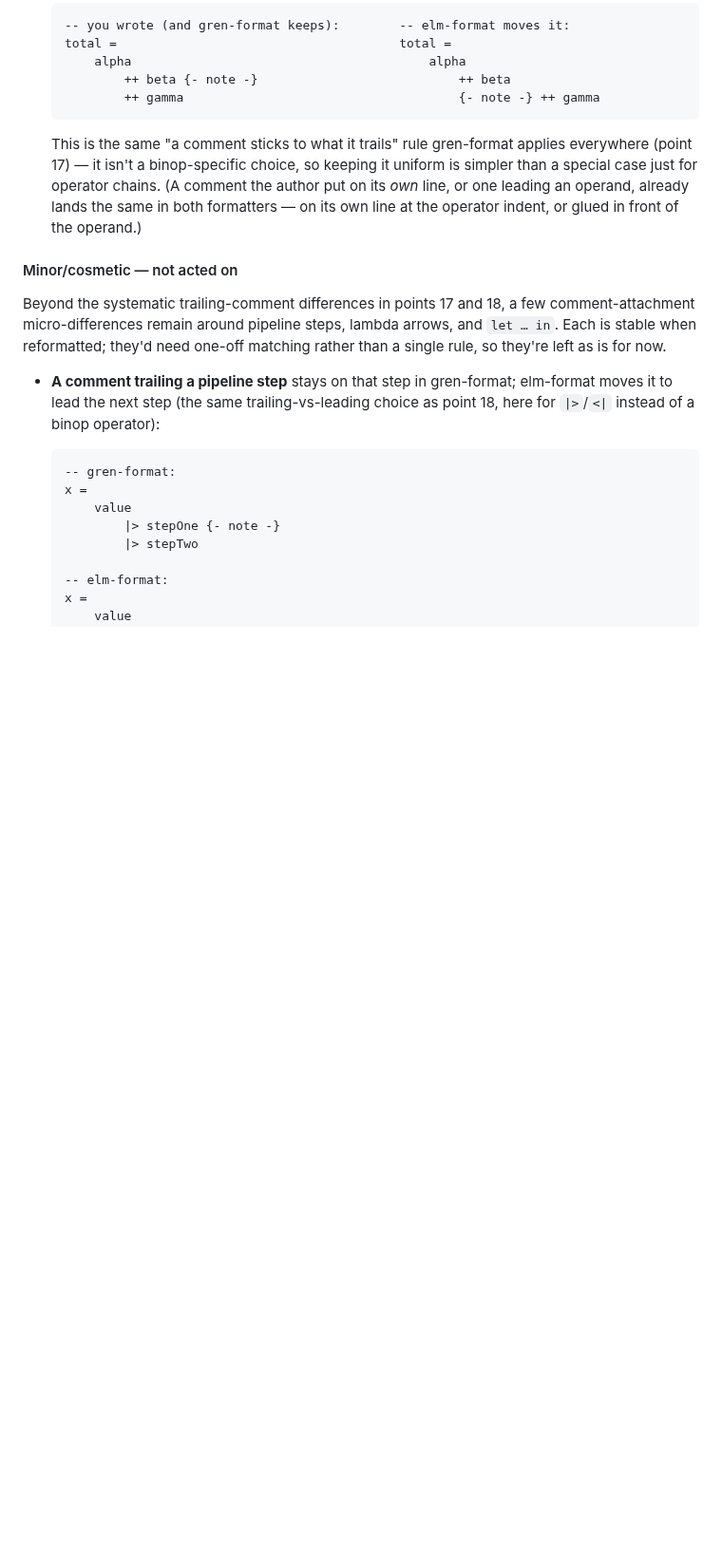
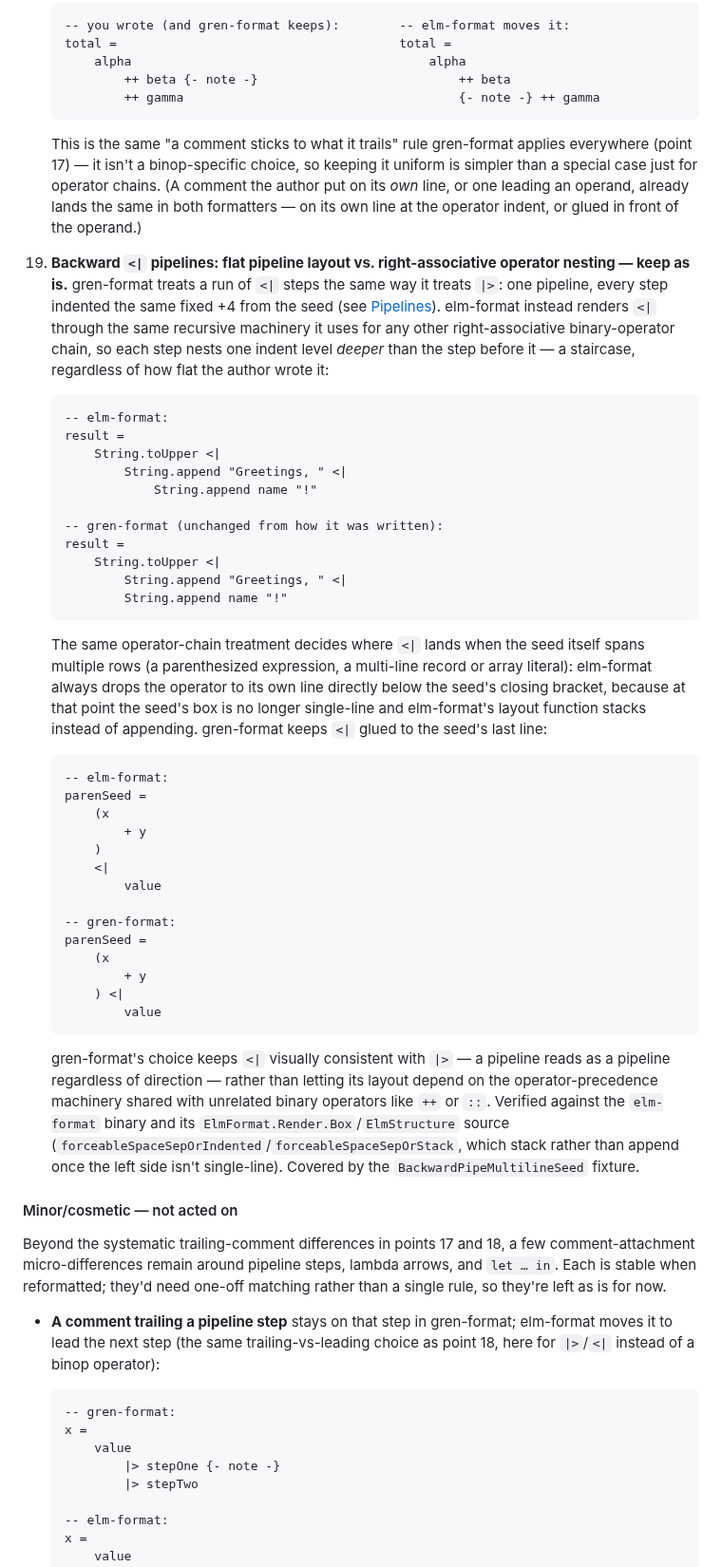
Before and after one commit to gilramir/gren-format-lib, a Markdown page: README.md, the part around one of its changes. Shown at 95% size. Rendered like a GitHub page; blank space fills up the shorter version.

Commit message:
README: catalogue the backward <| pipeline layout divergence from elm-format
Point 19: gren-format keeps a run of <| steps flat (pipeline-style, same
indent per step, like |>); elm-format nests each successive step one level
deeper because it renders <| through the same recursive binop machinery as
any other right-associative operator. Same root cause also explains why
elm-format drops <| to its own line below a multi-line seed while
gren-format keeps it glued to the seed's last line. Verified against the
elm-format binary and its Box.hs/ElmStructure.hs source.

````diff
--- a/README.md
+++ b/README.md
@@ -2729,6 +2734,63 @@ decision and why.
     both formatters — on its own line at the operator indent, or glued in front of
     the operand.)
 
+19. **Backward `<|` pipelines: flat pipeline layout vs. right-associative
+    operator nesting — keep as is.** gren-format treats a run of `<|` steps
+    the same way it treats `|>`: one pipeline, every step indented the same
+    fixed +4 from the seed (see [Pipelines](#pipelines)). elm-format instead
+    renders `<|` through the same recursive machinery it uses for any other
+    right-associative binary-operator chain, so each step nests one indent
+    level *deeper* than the step before it — a staircase, regardless of how
+    flat the author wrote it:
+
+    ```gren
+    -- elm-format:
+    result =
+        String.toUpper <|
+            String.append "Greetings, " <|
+                String.append name "!"
+
+    -- gren-format (unchanged from how it was written):
+    result =
+        String.toUpper <|
+            String.append "Greetings, " <|
+            String.append name "!"
+    ```
+
+    The same operator-chain treatment decides where `<|` lands when the seed
+    itself spans multiple rows (a parenthesized expression, a multi-line
+    record or array literal): elm-format always drops the operator to its own
+    line directly below the seed's closing bracket, because at that point the
+    seed's box is no longer single-line and elm-format's layout function
+    stacks instead of appending. gren-format keeps `<|` glued to the seed's
+    last line:
+
+    ```gren
+    -- elm-format:
+    parenSeed =
+        (x
+            + y
+        )
+        <|
+            value
+
+    -- gren-format:
+    parenSeed =
+        (x
+            + y
+        ) <|
+            value
+    ```
+
+    gren-format's choice keeps `<|` visually consistent with `|>` — a
+    pipeline reads as a pipeline regardless of direction — rather than
+    letting its layout depend on the operator-precedence machinery shared
+    with unrelated binary operators like `++` or `::`. Verified against the
+    `elm-format` binary and its `ElmFormat.Render.Box`/`ElmStructure` source
+    (`forceableSpaceSepOrIndented`/`forceableSpaceSepOrStack`, which stack
+    rather than append once the left side isn't single-line). Covered by the
+    `BackwardPipeMultilineSeed` fixture.
+
 #### Minor/cosmetic — not acted on
 
 Beyond the systematic trailing-comment differences in points 17 and 18, a few
````
Also changed, not shown: other parts of README.md (+5 -0 lines).
